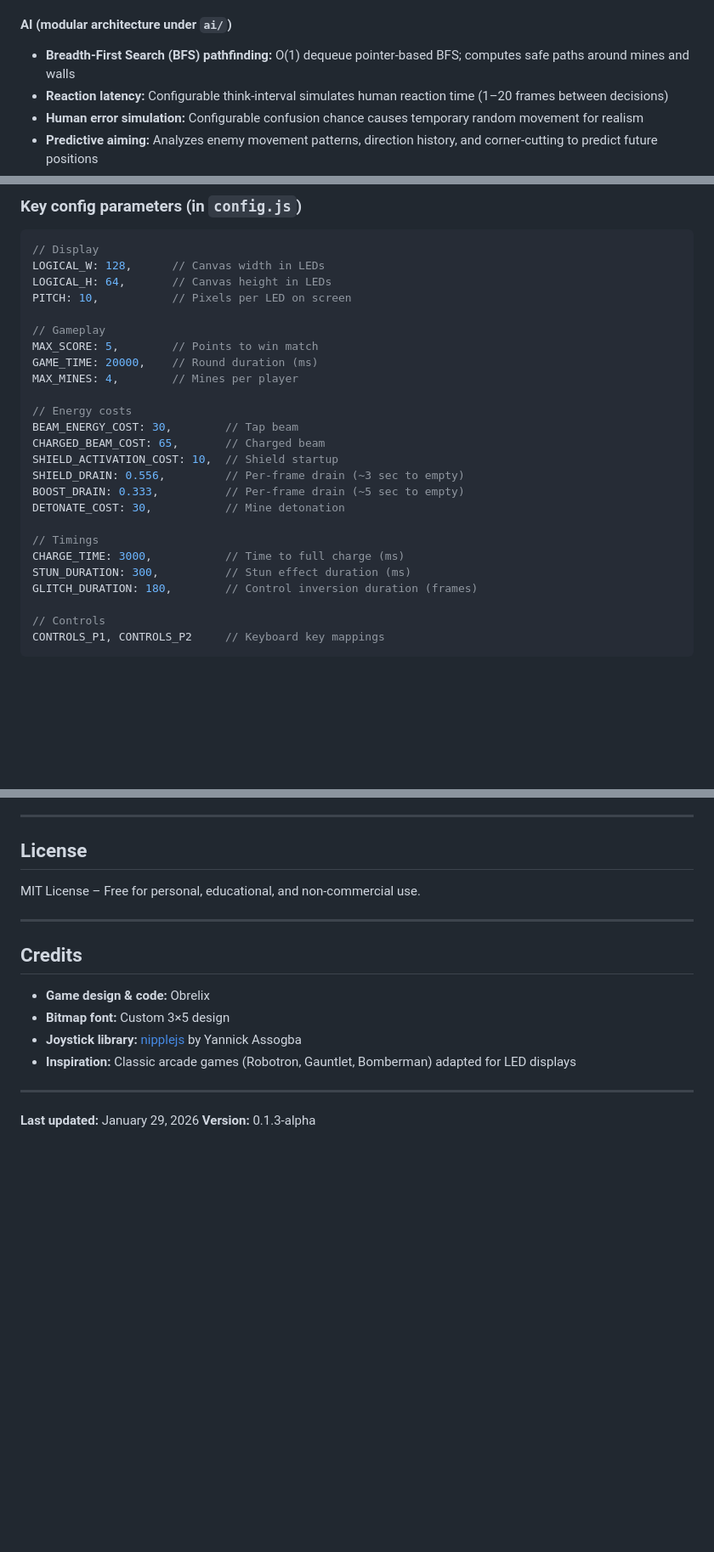
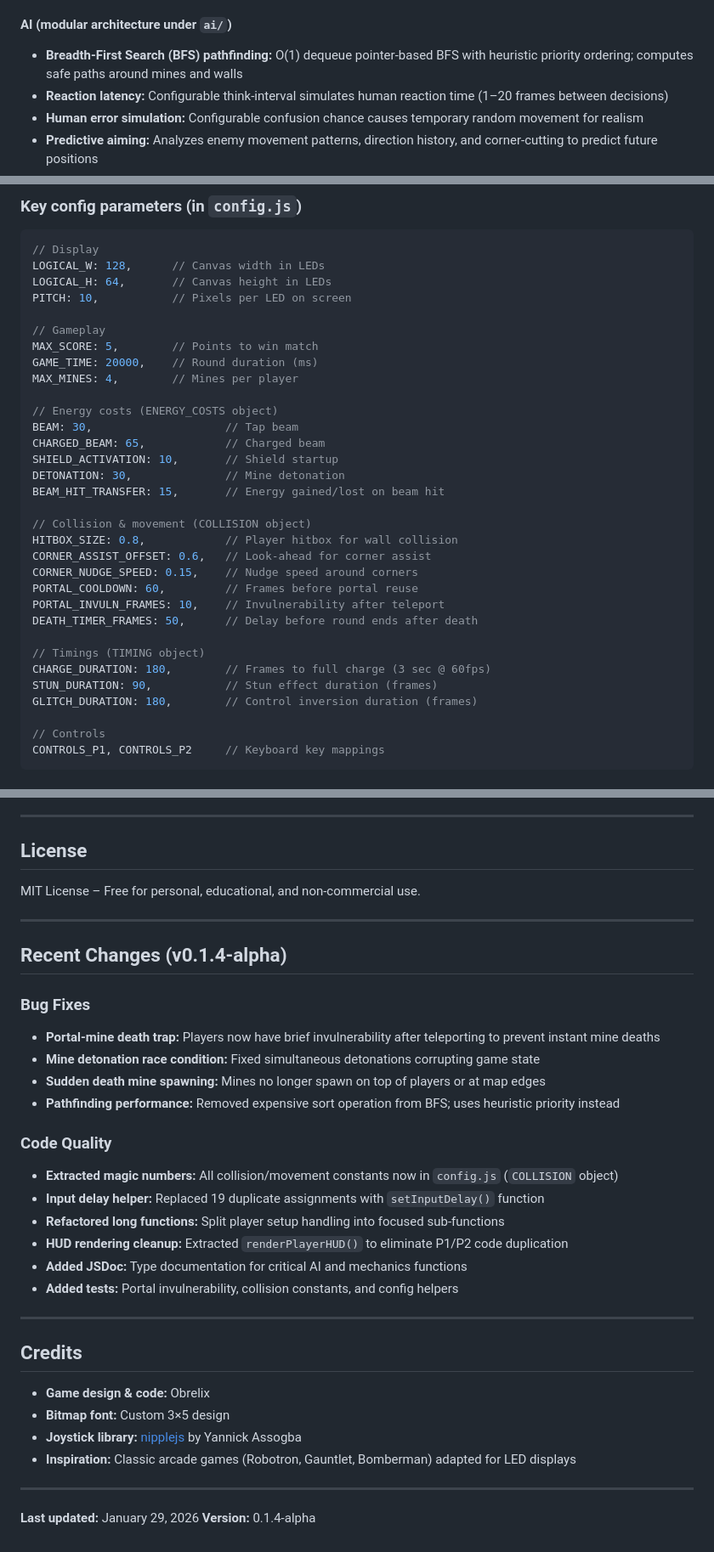
Before and after one commit to Obrelix/Maze-Battlegrounds-Tabletop-Arcade, a Markdown page: README.md, 3 parts joined by grey strips. Shown at 85% size. GitHub-like rendering; blank space fills up the shorter version.

```diff
--- a/README.md
+++ b/README.md
@@ -209,7 +211,7 @@ For narrow viewports (phones/tablets), the demo activates a touch UI with:
 - **Momentum‑based movement:** Substepped collision resolution with nudging for tight corners
 
 #### AI (modular architecture under `ai/`)
-- **Breadth‑First Search (BFS) pathfinding:** O(1) dequeue pointer-based BFS; computes safe paths around mines and walls
+- **Breadth‑First Search (BFS) pathfinding:** O(1) dequeue pointer-based BFS with heuristic priority ordering; computes safe paths around mines and walls
 - **Reaction latency:** Configurable think-interval simulates human reaction time (1–20 frames between decisions)
 - **Human error simulation:** Configurable confusion chance causes temporary random movement for realism
 - **Predictive aiming:** Analyzes enemy movement patterns, direction history, and corner-cutting to predict future positions
@@ -309,17 +327,24 @@ MAX_SCORE: 5,        // Points to win match
 GAME_TIME: 20000,    // Round duration (ms)
 MAX_MINES: 4,        // Mines per player
 
-// Energy costs
-BEAM_ENERGY_COST: 30,        // Tap beam
-CHARGED_BEAM_COST: 65,       // Charged beam
-SHIELD_ACTIVATION_COST: 10,  // Shield startup
-SHIELD_DRAIN: 0.556,         // Per-frame drain (~3 sec to empty)
-BOOST_DRAIN: 0.333,          // Per-frame drain (~5 sec to empty)
-DETONATE_COST: 30,           // Mine detonation
+// Energy costs (ENERGY_COSTS object)
+BEAM: 30,                    // Tap beam
+CHARGED_BEAM: 65,            // Charged beam
+SHIELD_ACTIVATION: 10,       // Shield startup
+DETONATION: 30,              // Mine detonation
+BEAM_HIT_TRANSFER: 15,       // Energy gained/lost on beam hit
 
-// Timings
-CHARGE_TIME: 3000,           // Time to full charge (ms)
-STUN_DURATION: 300,          // Stun effect duration (ms)
+// Collision & movement (COLLISION object)
+HITBOX_SIZE: 0.8,            // Player hitbox for wall collision
+CORNER_ASSIST_OFFSET: 0.6,   // Look-ahead for corner assist
+CORNER_NUDGE_SPEED: 0.15,    // Nudge speed around corners
+PORTAL_COOLDOWN: 60,         // Frames before portal reuse
+PORTAL_INVULN_FRAMES: 10,    // Invulnerability after teleport
+DEATH_TIMER_FRAMES: 50,      // Delay before round ends after death
+
+// Timings (TIMING object)
+CHARGE_DURATION: 180,        // Frames to full charge (3 sec @ 60fps)
+STUN_DURATION: 90,           // Stun effect duration (frames)
 GLITCH_DURATION: 180,        // Control inversion duration (frames)
 
 // Controls
@@ -366,6 +391,24 @@ MIT License – Free for personal, educational, and non‑commercial use.
 
 ---
 
+## Recent Changes (v0.1.4-alpha)
+
+### Bug Fixes
+- **Portal-mine death trap:** Players now have brief invulnerability after teleporting to prevent instant mine deaths
+- **Mine detonation race condition:** Fixed simultaneous detonations corrupting game state
+- **Sudden death mine spawning:** Mines no longer spawn on top of players or at map edges
+- **Pathfinding performance:** Removed expensive sort operation from BFS; uses heuristic priority instead
+
+### Code Quality
+- **Extracted magic numbers:** All collision/movement constants now in `config.js` (`COLLISION` object)
+- **Input delay helper:** Replaced 19 duplicate assignments with `setInputDelay()` function
+- **Refactored long functions:** Split player setup handling into focused sub-functions
+- **HUD rendering cleanup:** Extracted `renderPlayerHUD()` to eliminate P1/P2 code duplication
+- **Added JSDoc:** Type documentation for critical AI and mechanics functions
+- **Added tests:** Portal invulnerability, collision constants, and config helpers
+
+---
+
 ## Credits
 
 - **Game design & code:** Obrelix
@@ -376,4 +419,4 @@ MIT License – Free for personal, educational, and non‑commercial use.
 ---
 
 **Last updated:** January 29, 2026
-**Version:** 0.1.3‑alpha
+**Version:** 0.1.4‑alpha
```
Also changed, not shown: other parts of README.md (+19 -1 lines).
